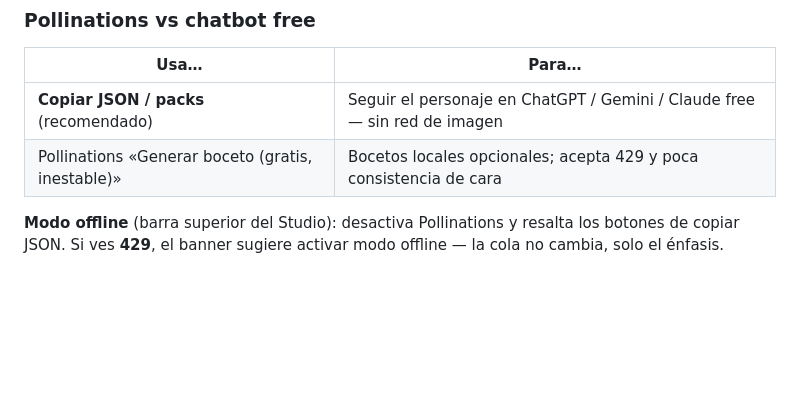
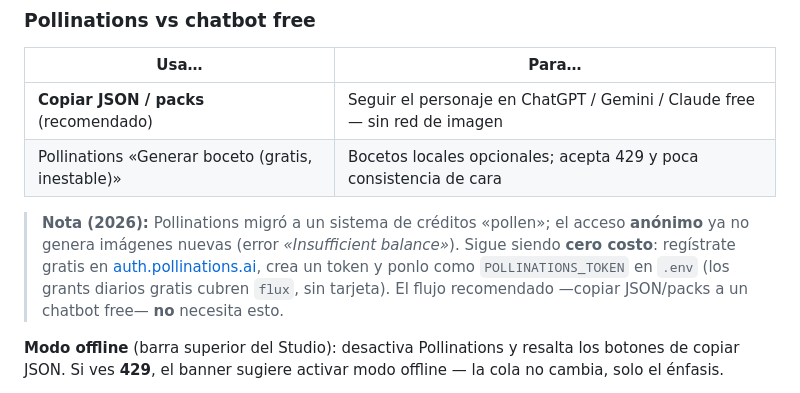
Before and after one commit to oscarkleinkopf/influ-json, a Markdown page: README.md, the part around the change. Rendered like a GitHub page; blank space fills up the shorter version.

Commit message:
docs: documentar cambio a créditos 'pollen' de Pollinations y token gratis
Co-authored-by: Oscar Kleinkopf <oscarkleinkopf@users.noreply.github.com>

```diff
--- a/README.md
+++ b/README.md
@@ -60,6 +60,8 @@ Un bloque JSON con lo que **debe** repetirse en cada imagen (cara, tez, pelo, si
 | **Copiar JSON / packs** (recomendado) | Seguir el personaje en ChatGPT / Gemini / Claude free — sin red de imagen |
 | Pollinations «Generar boceto (gratis, inestable)» | Bocetos locales opcionales; acepta 429 y poca consistencia de cara |
 
+> **Nota (2026):** Pollinations migró a un sistema de créditos «pollen»; el acceso **anónimo** ya no genera imágenes nuevas (error *«Insufficient balance»*). Sigue siendo **cero costo**: regístrate gratis en [auth.pollinations.ai](https://auth.pollinations.ai), crea un token y ponlo como `POLLINATIONS_TOKEN` en `.env` (los grants diarios gratis cubren `flux`, sin tarjeta). El flujo recomendado —copiar JSON/packs a un chatbot free— **no** necesita esto.
+
 **Modo offline** (barra superior del Studio): desactiva Pollinations y resalta los botones de copiar JSON. Si ves **429**, el banner sugiere activar modo offline — la cola no cambia, solo el énfasis.
 
 Si ves **429 / espera Ns** (chip o banner ámbar): la cola genera **1 imagen a la vez** y enfría sola. No pulses generar otra vez; copia el pack.
```
Also changed, not shown: AGENTS.md (+1 -1 lines), HANDOFF.md (+1 -0 lines).
